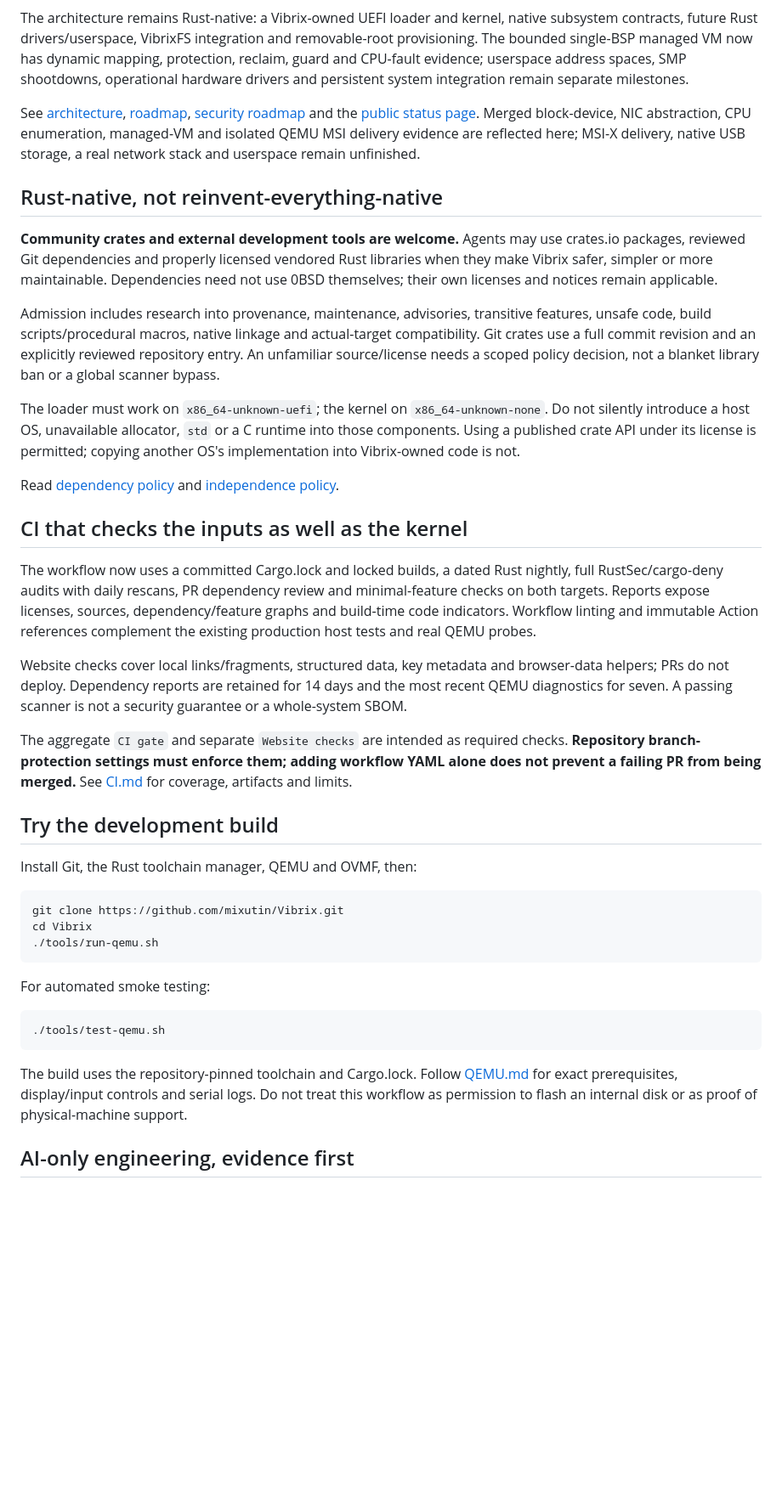
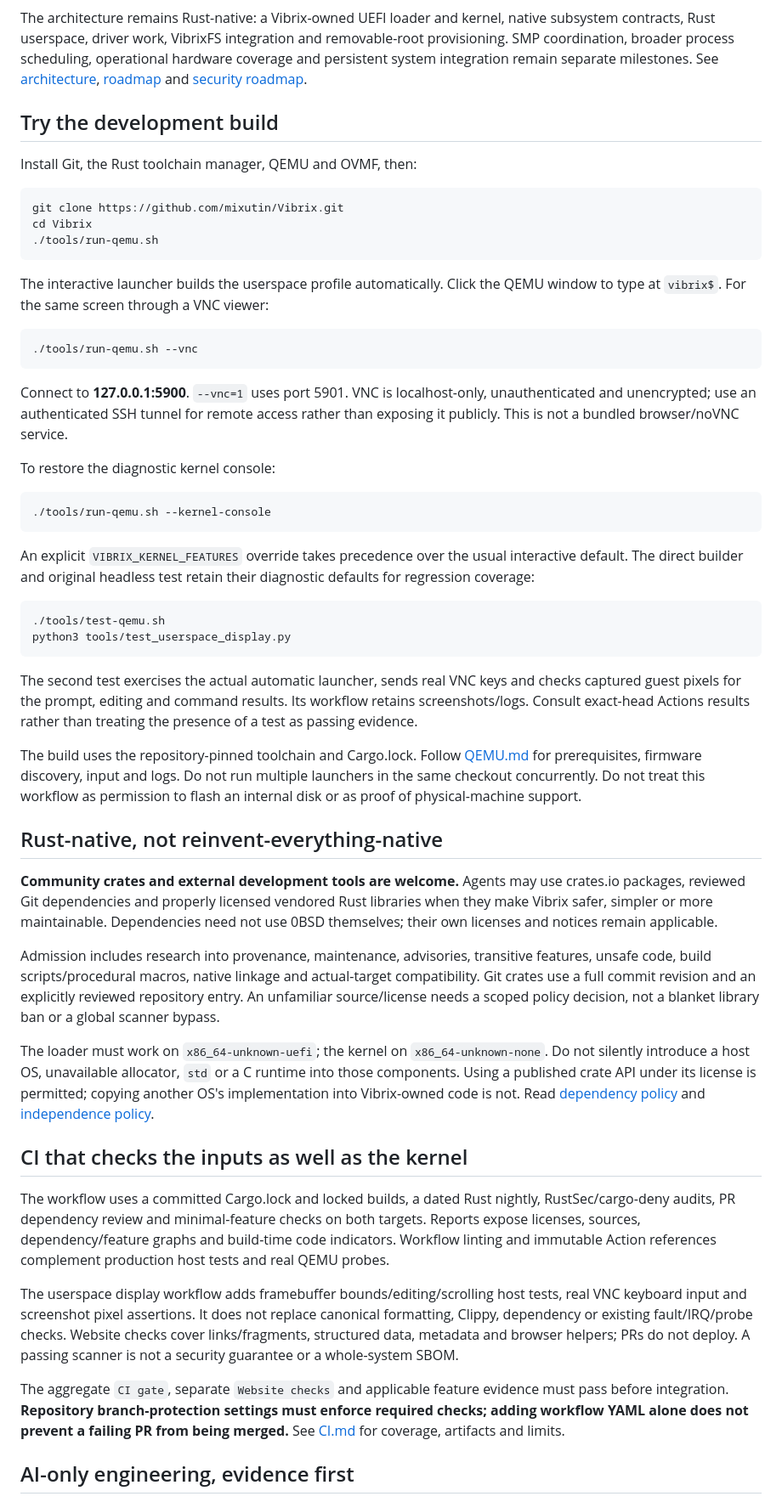
Before and after one commit to mixutin/Vibrix, a Markdown page: README.md, the part around one of its changes. Shown at 85% size. Rendered like a GitHub page; blank space fills up the shorter version.

````diff
--- a/README.md
+++ b/README.md
@@ -78,26 +78,6 @@ flowchart LR
 ```
 
-The architecture remains Rust-native: a Vibrix-owned UEFI loader and kernel, native subsystem contracts, future Rust drivers/userspace, VibrixFS integration and removable-root provisioning. The bounded single-BSP managed VM now has dynamic mapping, protection, reclaim, guard and CPU-fault evidence; userspace address spaces, SMP shootdowns, operational hardware drivers and persistent system integration remain separate milestones.
-
-See [architecture](docs/ARCHITECTURE.md), [roadmap](ROADMAP.md), [security roadmap](SECURITY_ROADMAP.md) and the [public status page](https://mixutin.github.io/Vibrix/status/). Merged block-device, NIC abstraction, CPU enumeration, managed-VM and isolated QEMU MSI delivery evidence are reflected here; MSI-X delivery, native USB storage, a real network stack and userspace remain unfinished.
-
-## Rust-native, not reinvent-everything-native
-
-**Community crates and external development tools are welcome.** Agents may use crates.io packages, reviewed Git dependencies and properly licensed vendored Rust libraries when they make Vibrix safer, simpler or more maintainable. Dependencies need not use 0BSD themselves; their own licenses and notices remain applicable.
-
-Admission includes research into provenance, maintenance, advisories, transitive features, unsafe code, build scripts/procedural macros, native linkage and actual-target compatibility. Git crates use a full commit revision and an explicitly reviewed repository entry. An unfamiliar source/license needs a scoped policy decision, not a blanket library ban or a global scanner bypass.
-
-The loader must work on `x86_64-unknown-uefi`; the kernel on `x86_64-unknown-none`. Do not silently introduce a host OS, unavailable allocator, `std` or a C runtime into those components. Using a published crate API under its license is permitted; copying another OS's implementation into Vibrix-owned code is not.
-
-Read [dependency policy](docs/DEPENDENCIES.md) and [independence policy](docs/INDEPENDENCE.md).
-
-## CI that checks the inputs as well as the kernel
-
-The workflow now uses a committed Cargo.lock and locked builds, a dated Rust nightly, full RustSec/cargo-deny audits with daily rescans, PR dependency review and minimal-feature checks on both targets. Reports expose licenses, sources, dependency/feature graphs and build-time code indicators. Workflow linting and immutable Action references complement the existing production host tests and real QEMU probes.
-
-Website checks cover local links/fragments, structured data, key metadata and browser-data helpers; PRs do not deploy. Dependency reports are retained for 14 days and the most recent QEMU diagnostics for seven. A passing scanner is not a security guarantee or a whole-system SBOM.
-
-The aggregate `CI gate` and separate `Website checks` are intended as required checks. **Repository branch-protection settings must enforce them; adding workflow YAML alone does not prevent a failing PR from being merged.** See [CI.md](docs/CI.md) for coverage, artifacts and limits.
+The architecture remains Rust-native: a Vibrix-owned UEFI loader and kernel, native subsystem contracts, Rust userspace, driver work, VibrixFS integration and removable-root provisioning. SMP coordination, broader process scheduling, operational hardware coverage and persistent system integration remain separate milestones. See [architecture](docs/ARCHITECTURE.md), [roadmap](ROADMAP.md) and [security roadmap](SECURITY_ROADMAP.md).
 
 ## Try the development build
 
@@ -109,13 +89,46 @@ cd Vibrix
 ./tools/run-qemu.sh
 ```
 
-For automated smoke testing:
+The interactive launcher builds the userspace profile automatically. Click the QEMU window to type at `vibrix$`. For the same screen through a VNC viewer:
+
+```bash
+./tools/run-qemu.sh --vnc
+```
+
+Connect to **127.0.0.1:5900**. `--vnc=1` uses port 5901. VNC is localhost-only, unauthenticated and unencrypted; use an authenticated SSH tunnel for remote access rather than exposing it publicly. This is not a bundled browser/noVNC service.
+
+To restore the diagnostic kernel console:
+
+```bash
+./tools/run-qemu.sh --kernel-console
+```
+
+An explicit `VIBRIX_KERNEL_FEATURES` override takes precedence over the usual interactive default. The direct builder and original headless test retain their diagnostic defaults for regression coverage:
 
 ```bash
 ./tools/test-qemu.sh
+python3 tools/test_userspace_display.py
 ```
 
-The build uses the repository-pinned toolchain and Cargo.lock. Follow [QEMU.md](docs/QEMU.md) for exact prerequisites, display/input controls and serial logs. Do not treat this workflow as permission to flash an internal disk or as proof of physical-machine support.
+The second test exercises the actual automatic launcher, sends real VNC keys and checks captured guest pixels for the prompt, editing and command results. Its workflow retains screenshots/logs. Consult exact-head Actions results rather than treating the presence of a test as passing evidence.
+
+The build uses the repository-pinned toolchain and Cargo.lock. Follow [QEMU.md](docs/QEMU.md) for prerequisites, firmware discovery, input and logs. Do not run multiple launchers in the same checkout concurrently. Do not treat this workflow as permission to flash an internal disk or as proof of physical-machine support.
+
+## Rust-native, not reinvent-everything-native
+
+**Community crates and external development tools are welcome.** Agents may use crates.io packages, reviewed Git dependencies and properly licensed vendored Rust libraries when they make Vibrix safer, simpler or more maintainable. Dependencies need not use 0BSD themselves; their own licenses and notices remain applicable.
+
+Admission includes research into provenance, maintenance, advisories, transitive features, unsafe code, build scripts/procedural macros, native linkage and actual-target compatibility. Git crates use a full commit revision and an explicitly reviewed repository entry. An unfamiliar source/license needs a scoped policy decision, not a blanket library ban or a global scanner bypass.
+
+The loader must work on `x86_64-unknown-uefi`; the kernel on `x86_64-unknown-none`. Do not silently introduce a host OS, unavailable allocator, `std` or a C runtime into those components. Using a published crate API under its license is permitted; copying another OS's implementation into Vibrix-owned code is not. Read [dependency policy](docs/DEPENDENCIES.md) and [independence policy](docs/INDEPENDENCE.md).
+
+## CI that checks the inputs as well as the kernel
+
+The workflow uses a committed Cargo.lock and locked builds, a dated Rust nightly, RustSec/cargo-deny audits, PR dependency review and minimal-feature checks on both targets. Reports expose licenses, sources, dependency/feature graphs and build-time code indicators. Workflow linting and immutable Action references complement production host tests and real QEMU probes.
+
+The userspace display workflow adds framebuffer bounds/editing/scrolling host tests, real VNC keyboard input and screenshot pixel assertions. It does not replace canonical formatting, Clippy, dependency or existing fault/IRQ/probe checks. Website checks cover links/fragments, structured data, metadata and browser helpers; PRs do not deploy. A passing scanner is not a security guarantee or a whole-system SBOM.
+
+The aggregate `CI gate`, separate `Website checks` and applicable feature evidence must pass before integration. **Repository branch-protection settings must enforce required checks; adding workflow YAML alone does not prevent a failing PR from being merged.** See [CI.md](docs/CI.md) for coverage, artifacts and limits.
 
 ## AI-only engineering, evidence first
 
````
Also changed, not shown: other parts of README.md (+28 -28 lines).
